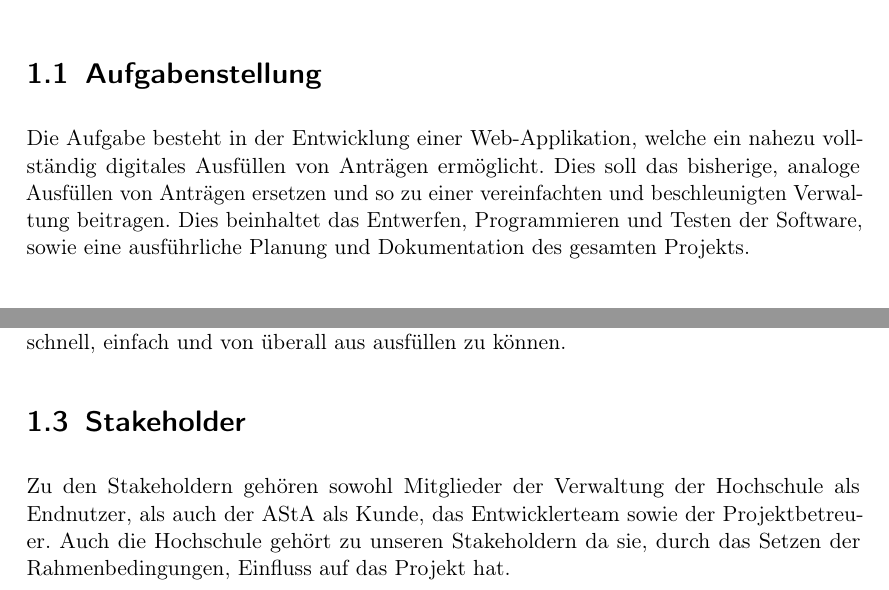
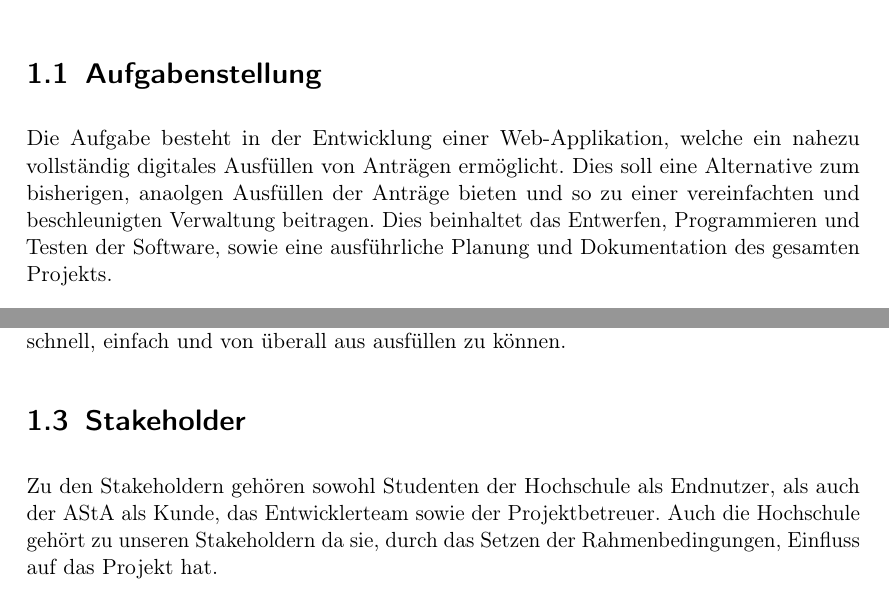
Before and after one commit to MaxTrautwein/AStA-Digital-Forms, a LaTeX book (Doc/main.tex, which reads Doc/paragraphs/Einfuerung.tex): two parts of page 4 of 15, joined at a grey line, cut so that both start at the same text. Compiled offline with pdfLaTeX.

Commit message:
made changes, as requested

```diff
--- a/Doc/paragraphs/Einfuerung.tex
+++ b/Doc/paragraphs/Einfuerung.tex
@@ -2,10 +2,8 @@
 
 \section{Aufgabenstellung}\label{sec:aufgabenstellung}
 Die Aufgabe besteht in der Entwicklung einer Web-Applikation, welche ein nahezu vollständig digitales
-Ausfüllen von Anträgen ermöglicht. Dies soll das bisherige, analoge Ausfüllen von Anträgen ersetzen
-und so zu einer vereinfachten und beschleunigten Verwaltung beitragen. Dies beinhaltet das
-Entwerfen, Programmieren und Testen der Software, sowie eine ausführliche Planung und
-Dokumentation des gesamten Projekts.
+Ausfüllen von Anträgen ermöglicht. Dies soll eine Alternative zum bisherigen, anaolgen Ausfüllen der Anträge bieten und so zu einer vereinfachten und beschleunigten Verwaltung beitragen.
+Dies beinhaltet das Entwerfen, Programmieren und Testen der Software, sowie eine ausführliche Planung und Dokumentation des gesamten Projekts.
 
 \section{Qualitätsziele}\label{sec:qualitatsziele}
 Die von uns entwickelte Software soll möglichst alle Merkmale hochqualitativer Software erfüllen, wie
@@ -16,7 +14,7 @@ sein muss. Da sie das Ausfüllen von Anträgen vereinfachen soll, ist zudem eine
 Portierbarkeit nötig, um Anträge schnell, einfach und von überall aus ausfüllen zu können.
 
 \section{Stakeholder}\label{sec:stakeholder}
-Zu den Stakeholdern gehören sowohl Mitglieder der Verwaltung der Hochschule als Endnutzer, als auch
+Zu den Stakeholdern gehören sowohl Studenten der Hochschule als Endnutzer, als auch
 der AStA als Kunde, das Entwicklerteam sowie der Projektbetreuer. Auch die Hochschule
 gehört zu unseren Stakeholdern da sie, durch das Setzen der Rahmenbedingungen, Einfluss auf das
 Projekt hat.
```
